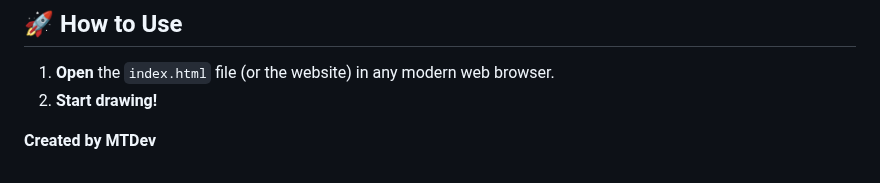
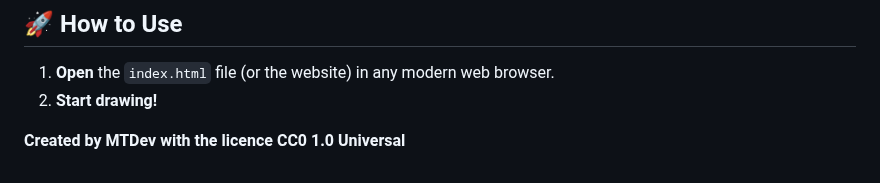
Before and after one commit to mtdevdev/Magic-Doodle, a Markdown page: README.md, the part around the change. Drawn GitHub-style.

Commit message:
Atualizar o README.md

```diff
--- a/README.md
+++ b/README.md
@@ -80,4 +80,4 @@ The technology stack was chosen and implemented by **Gemini 2.5 Pro** based on m
 1. **Open** the `index.html` file (or the website) in any modern web browser.
 2. **Start drawing!**
 
-**Created by MTDev**
+**Created by MTDev with the licence CC0 1.0 Universal**
```
